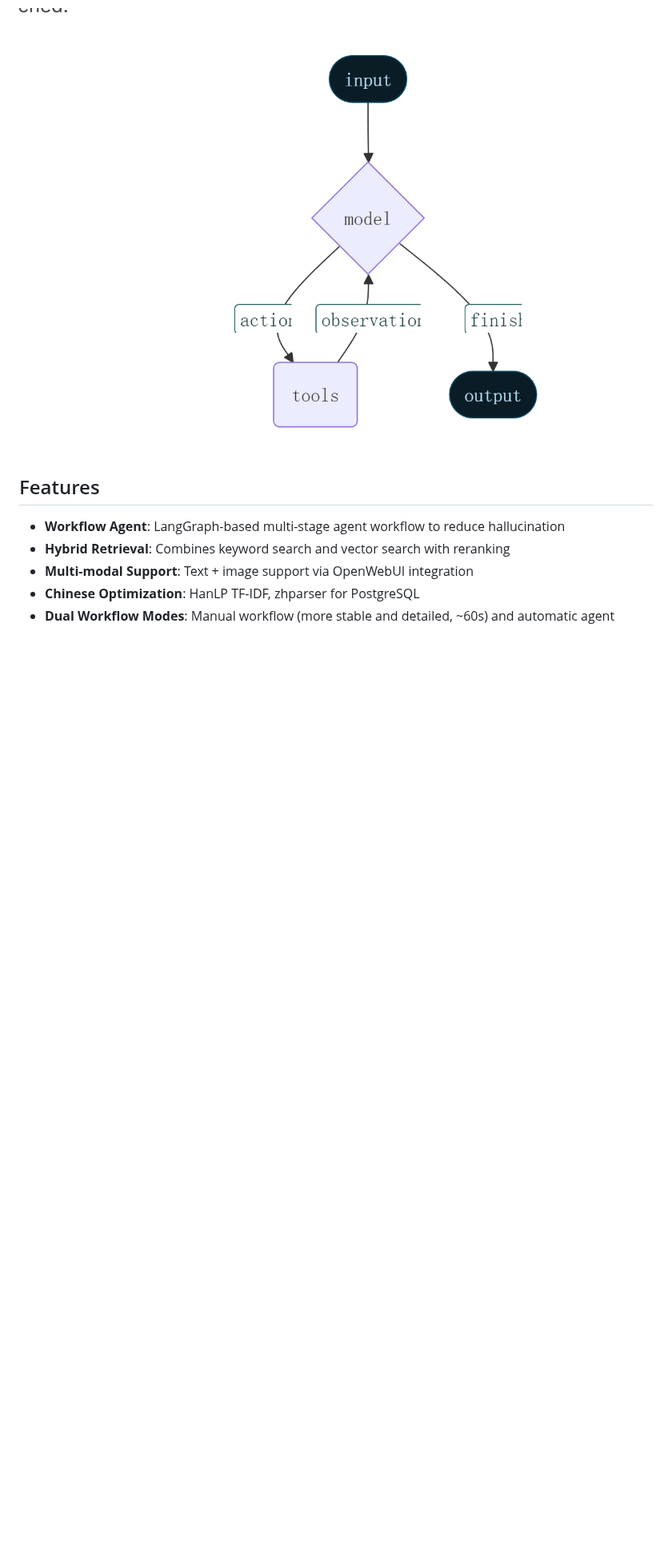
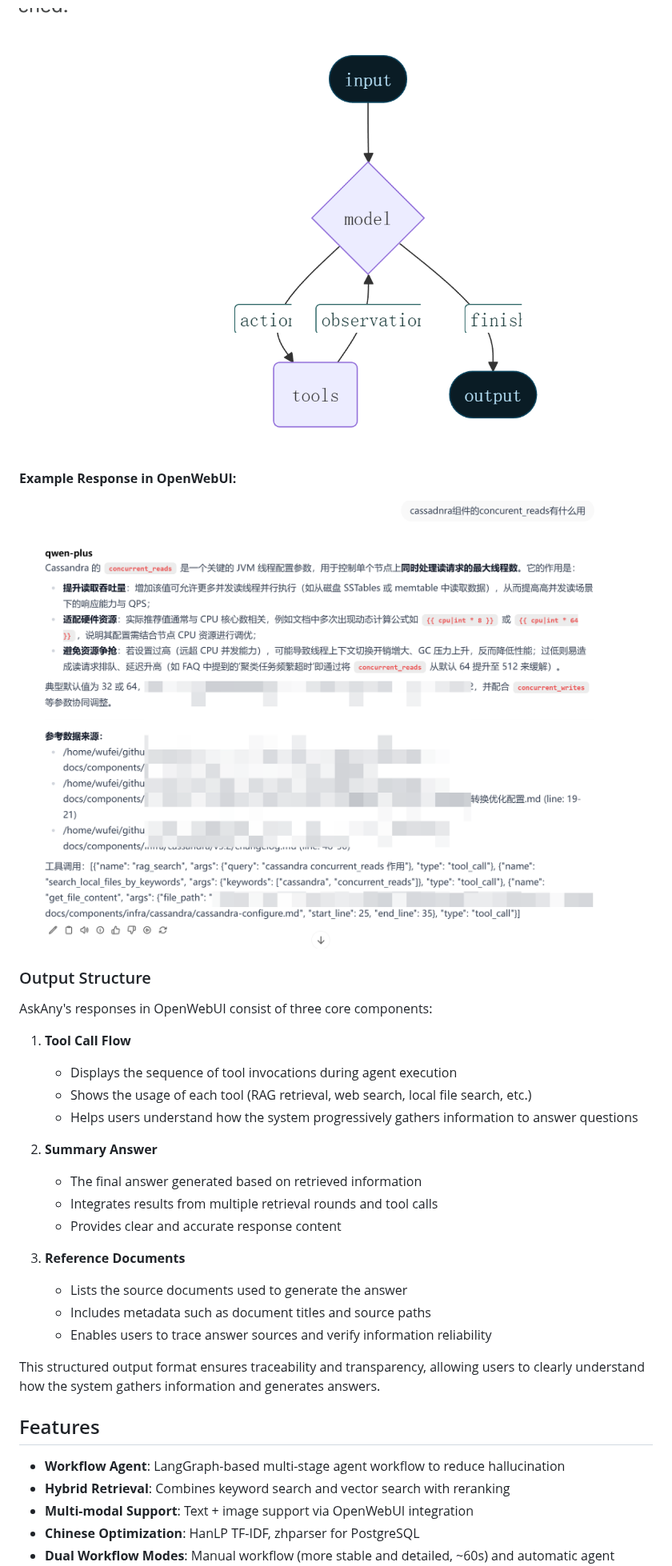
Before and after one commit to wufei-png/AskAny, a Markdown page: README.md, the part around one of its changes. Shown at 80% size. GitHub-like rendering; pictures changed too: images/quest1.png (added); blank space fills up the shorter version.

```diff
--- a/README.md
+++ b/README.md
@@ -13,6 +17,31 @@ A Chinese-optimized RAG (Retrieval-Augmented Generation) Q&A assistant for opera
 ### Automatic Agent Mode
 
 ![Automatic Agent Architecture](images/general_agent.png)
+
+**Example Response in OpenWebUI:**
+
+![Automatic Agent Example](images/quest1.png)
+
+### Output Structure
+
+AskAny's responses in OpenWebUI consist of three core components:
+
+1. **Tool Call Flow**
+   - Displays the sequence of tool invocations during agent execution
+   - Shows the usage of each tool (RAG retrieval, web search, local file search, etc.)
+   - Helps users understand how the system progressively gathers information to answer questions
+
+2. **Summary Answer**
+   - The final answer generated based on retrieved information
+   - Integrates results from multiple retrieval rounds and tool calls
+   - Provides clear and accurate response content
+
+3. **Reference Documents**
+   - Lists the source documents used to generate the answer
+   - Includes metadata such as document titles and source paths
+   - Enables users to trace answer sources and verify information reliability
+
+This structured output format ensures traceability and transparency, allowing users to clearly understand how the system gathers information and generates answers.
 
 ## Features
 
```
Also changed, not shown: other parts of README.md (+4 -0 lines), README_CN.md (+39 -0 lines), images/quest2.png (added).
